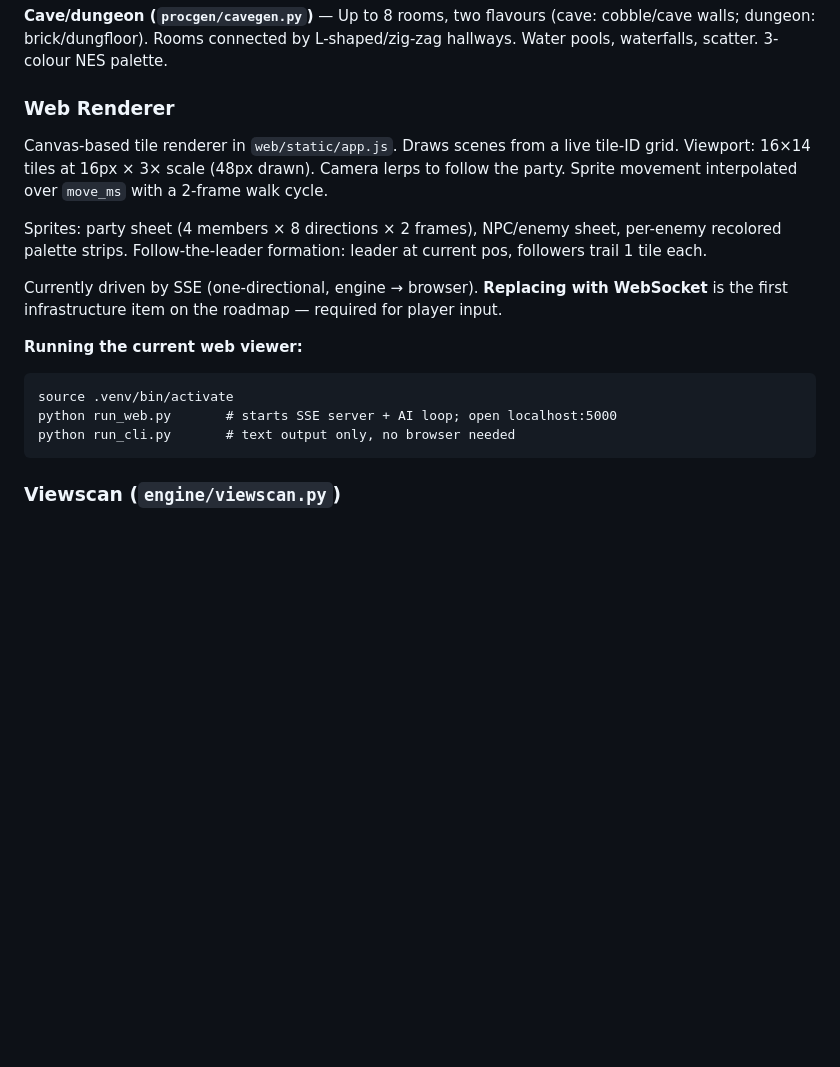
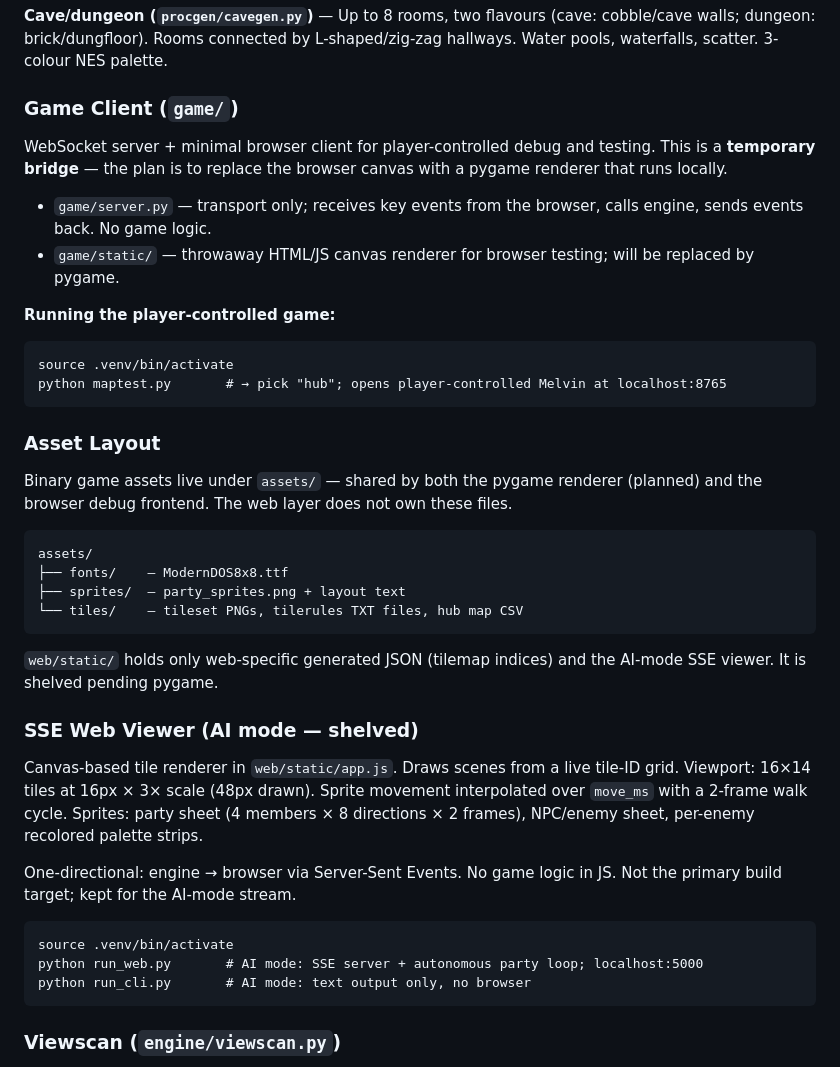
Before and after one commit to mint-yogurt/simtank_rpg, a Markdown page: README.md, the part around one of its changes. Drawn GitHub-style; blank space fills up the shorter version.

````diff
--- a/README.md
+++ b/README.md
@@ -118,19 +118,42 @@ All three generators have a data/render split: `generate_*_data(seed)` returns a
 
 **Cave/dungeon (`procgen/cavegen.py`)** — Up to 8 rooms, two flavours (cave: cobble/cave walls; dungeon: brick/dungfloor). Rooms connected by L-shaped/zig-zag hallways. Water pools, waterfalls, scatter. 3-colour NES palette.
 
-### Web Renderer
+### Game Client (`game/`)
 
-Canvas-based tile renderer in `web/static/app.js`. Draws scenes from a live tile-ID grid. Viewport: 16×14 tiles at 16px × 3× scale (48px drawn). Camera lerps to follow the party. Sprite movement interpolated over `move_ms` with a 2-frame walk cycle.
+WebSocket server + minimal browser client for player-controlled debug and testing. This is a **temporary bridge** — the plan is to replace the browser canvas with a pygame renderer that runs locally.
 
-Sprites: party sheet (4 members × 8 directions × 2 frames), NPC/enemy sheet, per-enemy recolored palette strips. Follow-the-leader formation: leader at current pos, followers trail 1 tile each.
+- `game/server.py` — transport only; receives key events from the browser, calls engine, sends events back. No game logic.
+- `game/static/` — throwaway HTML/JS canvas renderer for browser testing; will be replaced by pygame.
 
-Currently driven by SSE (one-directional, engine → browser). **Replacing with WebSocket** is the first infrastructure item on the roadmap — required for player input.
-
-**Running the current web viewer:**
+**Running the player-controlled game:**
 ```
 source .venv/bin/activate
-python run_web.py       # starts SSE server + AI loop; open localhost:5000
-python run_cli.py       # text output only, no browser needed
+python maptest.py       # → pick "hub"; opens player-controlled Melvin at localhost:8765
+```
+
+### Asset Layout
+
+Binary game assets live under `assets/` — shared by both the pygame renderer (planned) and the browser debug frontend. The web layer does not own these files.
+
+```
+assets/
+├── fonts/    — ModernDOS8x8.ttf
+├── sprites/  — party_sprites.png + layout text
+└── tiles/    — tileset PNGs, tilerules TXT files, hub map CSV
+```
+
+`web/static/` holds only web-specific generated JSON (tilemap indices) and the AI-mode SSE viewer. It is shelved pending pygame.
+
+### SSE Web Viewer (AI mode — shelved)
+
+Canvas-based tile renderer in `web/static/app.js`. Draws scenes from a live tile-ID grid. Viewport: 16×14 tiles at 16px × 3× scale (48px drawn). Sprite movement interpolated over `move_ms` with a 2-frame walk cycle. Sprites: party sheet (4 members × 8 directions × 2 frames), NPC/enemy sheet, per-enemy recolored palette strips.
+
+One-directional: engine → browser via Server-Sent Events. No game logic in JS. Not the primary build target; kept for the AI-mode stream.
+
+```
+source .venv/bin/activate
+python run_web.py       # AI mode: SSE server + autonomous party loop; localhost:5000
+python run_cli.py       # AI mode: text output only, no browser
 ```
 
 ### Viewscan (`engine/viewscan.py`)
````
Also changed, not shown: other parts of README.md (+25 -12 lines).
